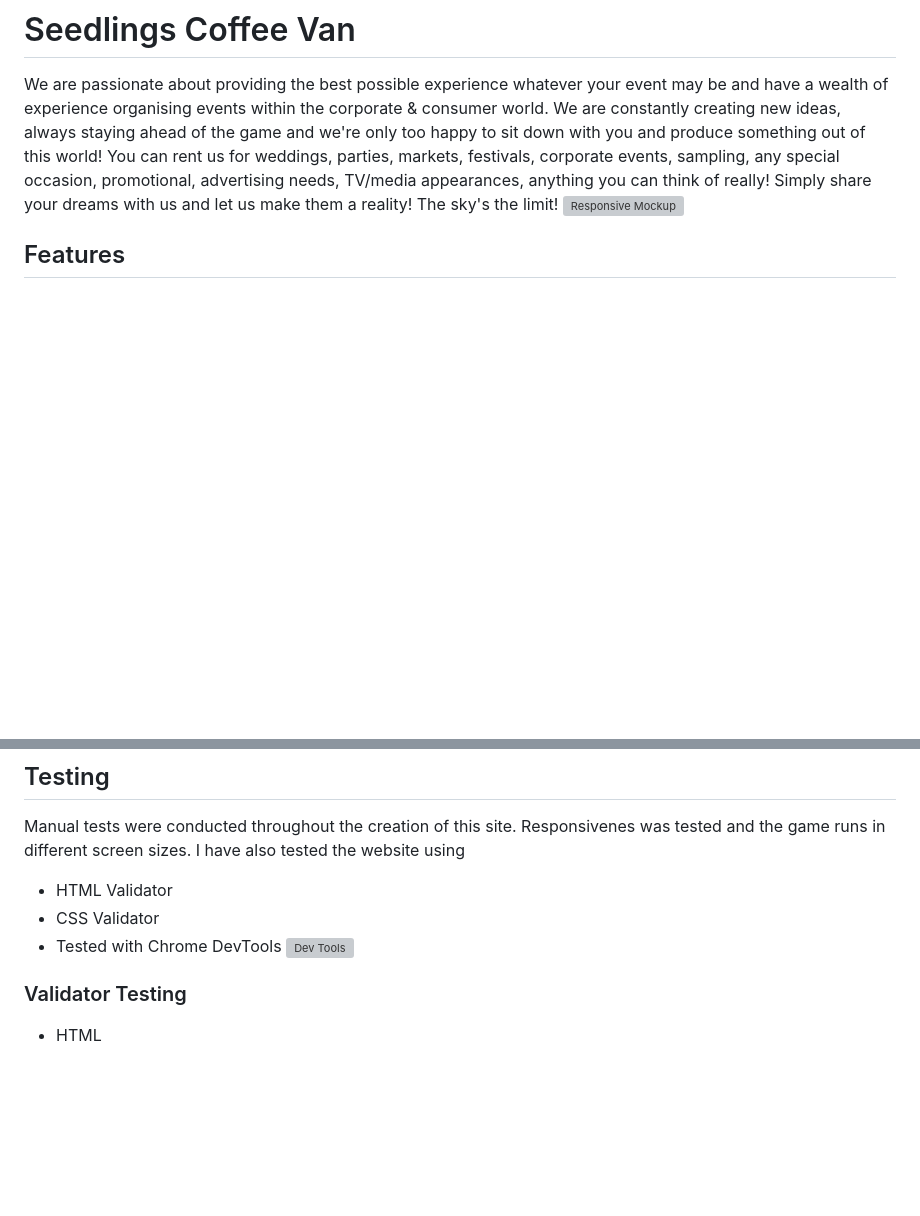
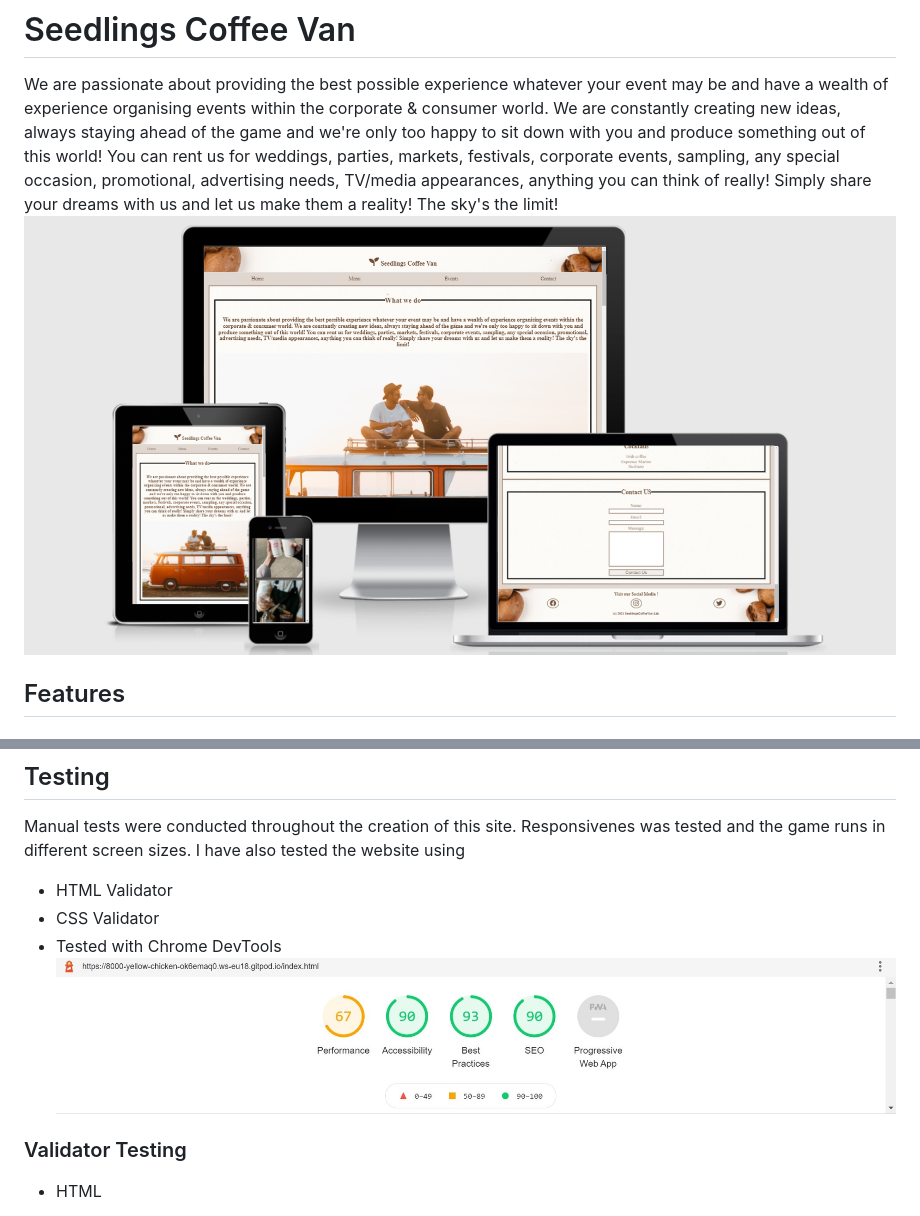
Before and after one commit to Code-Institute-Submissions/Luciano2712-Coffee-Van-Project-Milestone-1_SepResub, a Markdown page: README.md, 2 parts joined by grey strips. Drawn GitHub-style; pictures changed too: assets/images/readme/lighthouse.jpg (added), assets/images/readme/responsive_check.jpg (added); blank space fills up the shorter version; grey boxes are pictures that could not be loaded.

Commit message:
Add last 2 images for  readme file

```diff
--- a/README.md
+++ b/README.md
@@ -4,7 +4,7 @@ We are passionate about providing the best possible experience whatever your eve
 We are constantly creating new ideas, always staying ahead of the game and we're only too happy to sit down with you and produce something out of this world!
 You can rent us for weddings, parties, markets, festivals, corporate events, sampling, any special occasion, promotional, advertising needs, TV/media appearances, anything you can think of really!
 Simply share your dreams with us and let us make them a reality! The sky's the limit!
-![Responsive Mockup](assets/images/readme/responsive-game.png)
+![Responsive Mockup](assets/images/readme/responsive_check.jpg)
 
 ## Features
 
@@ -85,7 +85,7 @@ I have also tested the website using
 - HTML Validator
 - CSS Validator
 - Tested with Chrome DevTools
-![Dev Tools](assets/images/readme/lighthouse-desktop.jpg)
+![Dev Tools](assets/images/readme/lighthouse.jpg)
 
 ### Validator Testing
 
```
